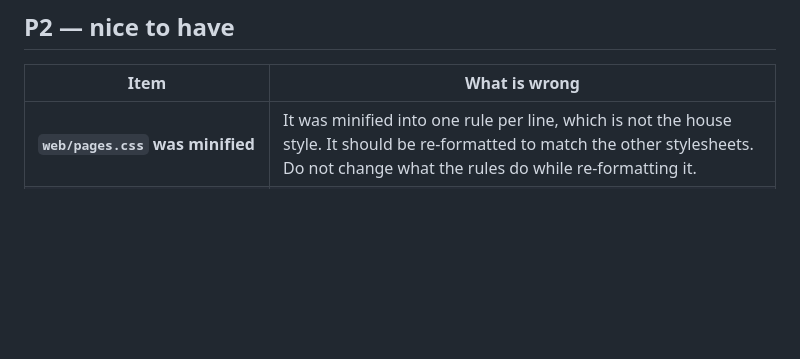
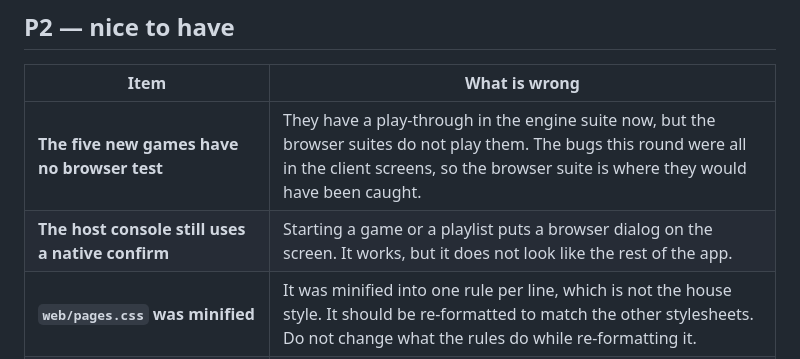
Before and after one commit to VoidX3D/FamilyGame, a Markdown page: .agents/TODO.md, the part around the change. Rendered like a GitHub page; blank space fills up the shorter version.

Commit message:
Note what is still open
The five new games have a play-through in the engine suite now, but the
browser suites do not play them. Every bug this round was in a client
screen, so the browser suite is where they would have been caught.

Co-Authored-By: opencode <opencode@localhost>

```diff
--- a/.agents/TODO.md
+++ b/.agents/TODO.md
@@ -37,6 +37,8 @@ The fix is written but is not finished, not verified, or not deployed.
 
 | Item | What is wrong |
 | --- | --- |
+| **The five new games have no browser test** | They have a play-through in the engine suite now, but the browser suites do not play them. The bugs this round were all in the client screens, so the browser suite is where they would have been caught. |
+| **The host console still uses a native confirm** | Starting a game or a playlist puts a browser dialog on the screen. It works, but it does not look like the rest of the app. |
 | **`web/pages.css` was minified** | It was minified into one rule per line, which is not the house style. It should be re-formatted to match the other stylesheets. Do not change what the rules do while re-formatting it. |
 | **Draw It still has no ellipse tool** | The pen, the eraser, the fill, a line and a box are there. An ellipse would be the natural next one, and it is the same shape of change as the box: a tool the server knows, and a stroke the clients replay the same way. |
 | **The guess list does not scroll to the newest entry** | The list is capped and it shows the oldest first, so the room has to scroll down to see the latest guess. Skribble keeps the newest in view. |
```
